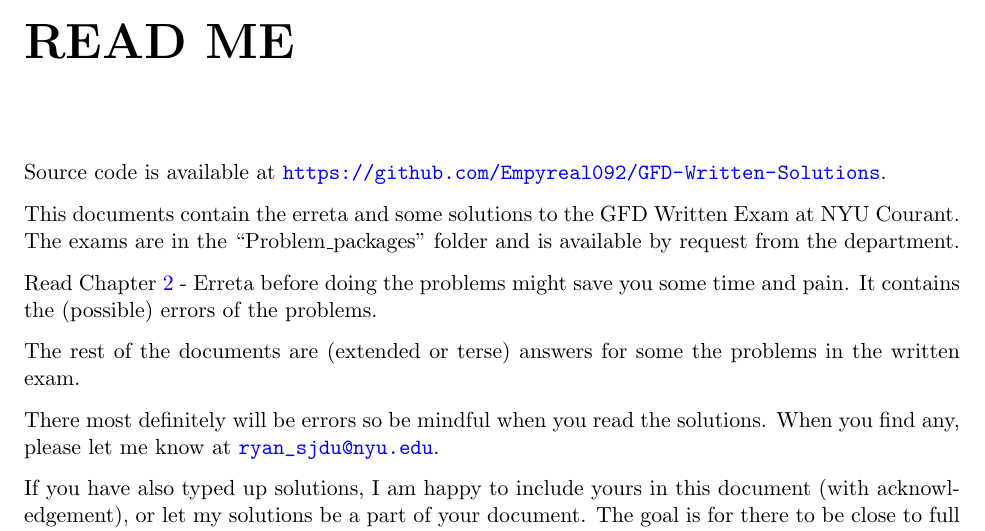
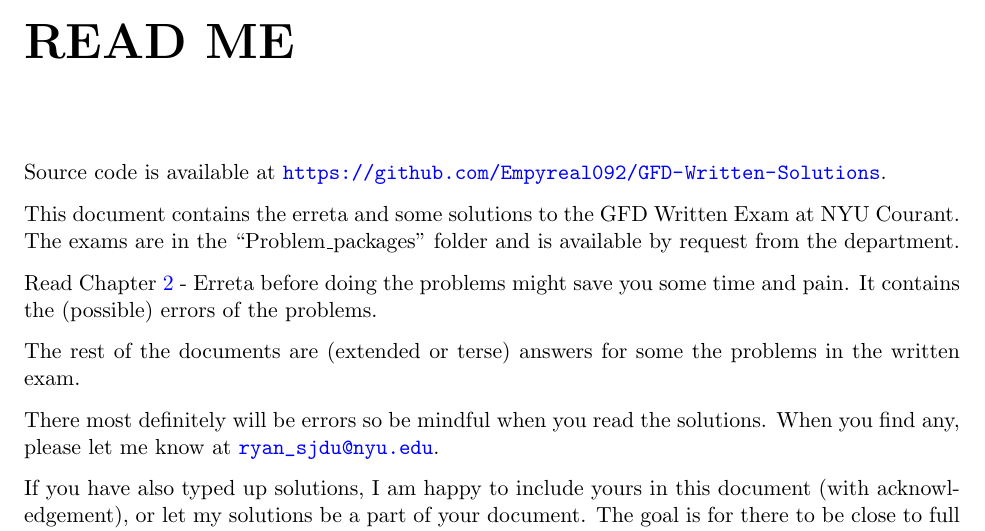
Before and after one commit to Empyreal092/GFD-Written-Solutions, a LaTeX book (GFD_Written_Sol.tex): part of page 7 of 121, cut so that both start at the same text. Compiled offline with pdfLaTeX.

Commit message:
Updates from Overleaf

```diff
--- a/GFD_Written_Sol.tex
+++ b/GFD_Written_Sol.tex
@@ -73,7 +73,7 @@
 \chapter{READ ME}
 Source code is available at \url{https://github.com/Empyreal092/GFD-Written-Solutions}.
 
-This documents contain the erreta and some solutions to the GFD Written Exam at NYU Courant. The exams are in the ``Problem\_packages" folder and is available by request from the department.
+This document contains the erreta and some solutions to the GFD Written Exam at NYU Courant. The exams are in the ``Problem\_packages" folder and is available by request from the department.
 
 Read Chapter \ref{chap:erreta} - Erreta before doing the problems might save you some time and pain. It contains the (possible) errors of the problems.
 
```
